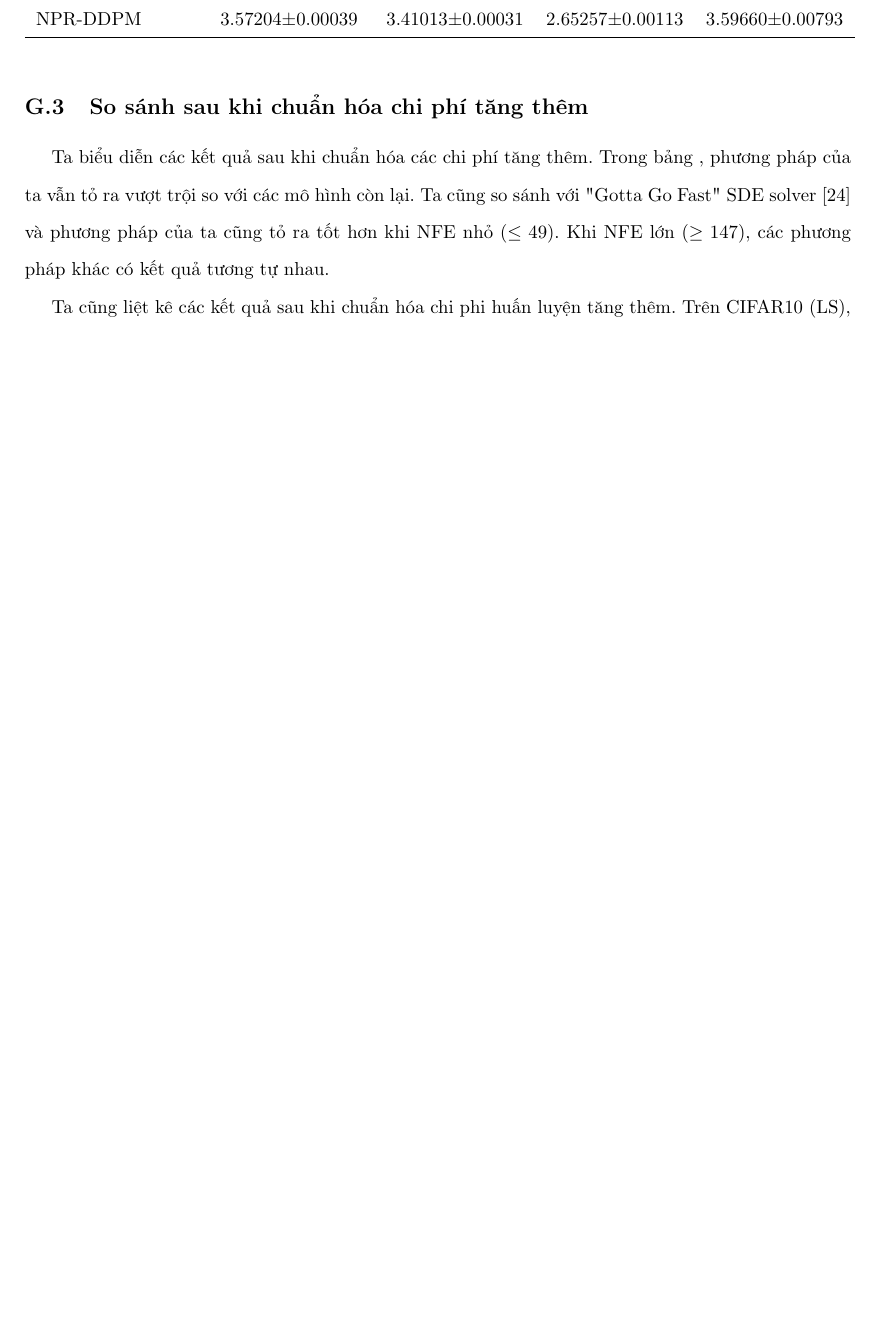
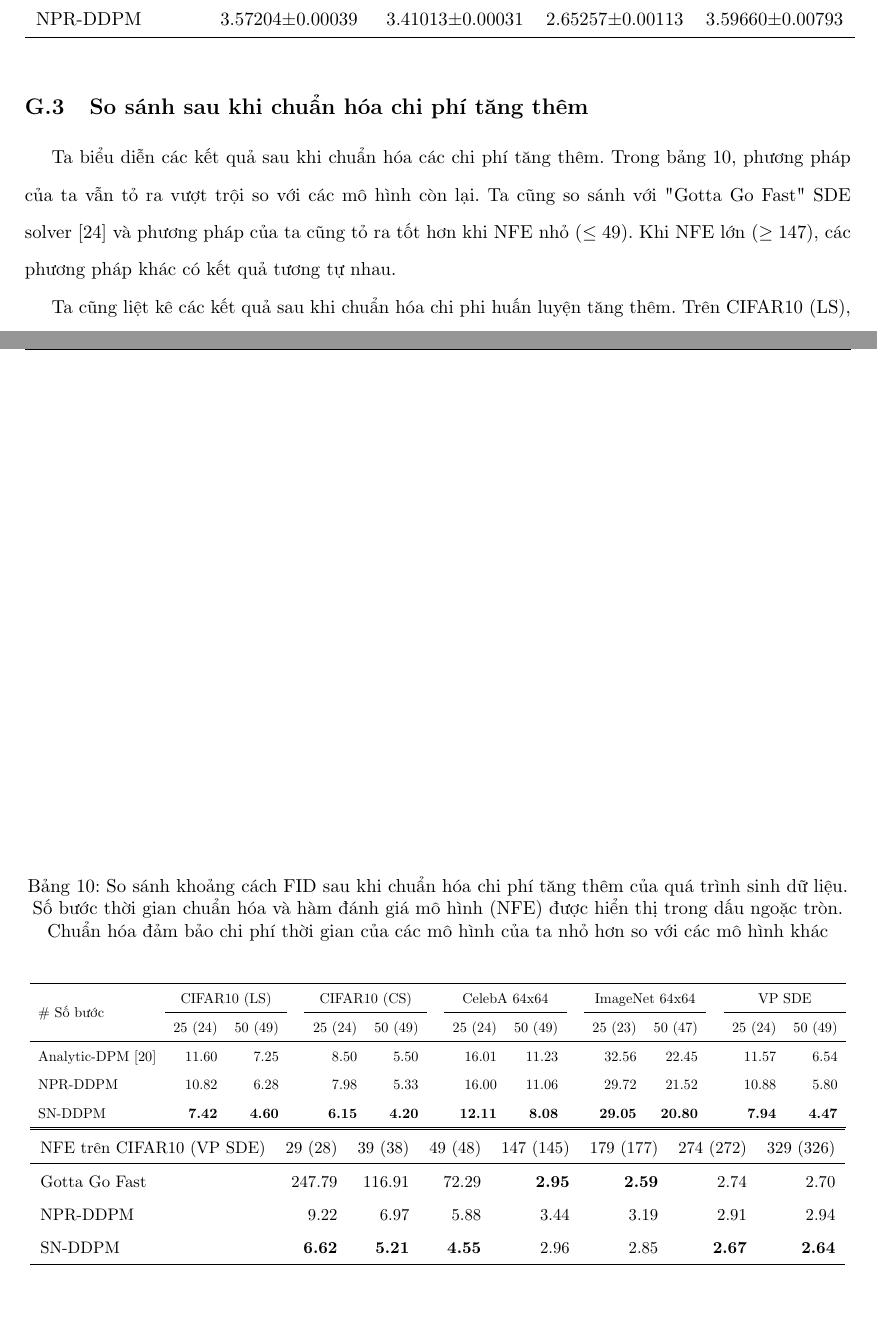
Before and after one commit to NguyenThanhAI/Diffusion_Probabilistic_Models_Report, a LaTeX document (dpm_report.tex): part of page 44 of 44 before the commit and two parts of pages 44 and 45 of 45 after it, the two joined at a grey line, cut so that both start at the same text, the shorter picture padded with empty space. Compiled offline with pdfLaTeX.

Commit message:
12h30 21/11/2022

```diff
--- a/dpm_report.tex
+++ b/dpm_report.tex
@@ -1767,7 +1767,7 @@
 
     \subsection{So sánh sau khi chuẩn hóa chi phí tăng thêm}
 
-    Ta biểu diễn các kết quả sau khi chuẩn hóa các chi phí tăng thêm. Trong bảng , phương pháp của ta vẫn tỏ ra vượt trội so với các mô hình còn lại.
+    Ta biểu diễn các kết quả sau khi chuẩn hóa các chi phí tăng thêm. Trong bảng \ref{table:FID-Comparision-Normalization}, phương pháp của ta vẫn tỏ ra vượt trội so với các mô hình còn lại.
     Ta cũng so sánh với "Gotta Go Fast" SDE solver \cite{jolicoeur2021gotta} và phương pháp của ta cũng tỏ ra tốt hơn khi NFE nhỏ ($\leq 49$).
     Khi NFE lớn ($\geq 147$), các phương pháp khác có kết quả tương tự nhau.
 
@@ -1776,4 +1776,36 @@
     Điều này đảm bảo tổng chi phí huấn luyện luôn nhỏ hơn mô hình CIFAR10 (LS) được cung cấp trong \cite{bao2021analytic} được huấn luyện với 500000 bước.
     Với số bước thời gian lần lượt là 24 và 49 bước, NPR-DPM thu được FID lần lượt là 10.56 và 6.24, SN-DDPM thu được FID lần lượt là là 7.51 và 4.64.
     Các kết quả này không bị ảnh hưởng nhiều bởi chuẩn hóa chi phí huấn luyện tăng thêm và phương pháp của ta vẫn tốt hơn nhiều các mô hình trong Analytic-DPM \cite{bao2021analytic}.
+
+    \begin{table}[h!]
+        \caption{So sánh khoảng cách FID sau khi chuẩn hóa chi phí tăng thêm của quá trình sinh dữ liệu.
+        Số bước thời gian chuẩn hóa và hàm đánh giá mô hình (NFE) được hiển thị trong dấu ngoặc tròn.
+        Chuẩn hóa đảm bảo chi phí thời gian của các mô hình của ta nhỏ hơn so với các mô hình khác}
+        \begin{center}
+            \resizebox{\columnwidth}{!}{
+                \begin{tabular}{lrrrrrrrrrrrrrr}
+                    \hline
+                    \multirow{2}{*}{\# Số bước } & \multicolumn{2}{c}{CIFAR10 (LS)} & & \multicolumn{2}{c}{CIFAR10 (CS)} & & \multicolumn{2}{c}{CelebA 64x64} & & \multicolumn{2}{c}{ImageNet 64x64} & & \multicolumn{2}{c}{VP SDE} \\ \cline{2-3} \cline{5-6} \cline{8-9} \cline{11-12} \cline{14-15}
+                    & 25 (24) & 50 (49) & & 25 (24) & 50 (49) & & 25 (24) & 50 (49) & & 25 (23) & 50 (47) & & 25 (24) & 50 (49) \\
+                    \hline
+                    Analytic-DPM \cite{bao2021analytic} &  11.60 & 7.25 & & 8.50 & 5.50 & & 16.01 & 11.23 & & 32.56 & 22.45 & & 11.57 & 6.54 \\
+                    NPR-DDPM & 10.82 & 6.28 & & 7.98 & 5.33 & & 16.00 & 11.06 & & 29.72 & 21.52 & & 10.88 & 5.80 \\
+                    SN-DDPM & \textbf{7.42} & \textbf{4.60} & & \textbf{6.15} & \textbf{4.20} & & \textbf{12.11} & \textbf{8.08} & & \textbf{29.05} & \textbf{20.80} & & \textbf{7.94} & \textbf{4.47} \\
+                    \hline
+                \end{tabular}
+            }
+            \resizebox{\columnwidth}{!}{
+                \begin{tabular}{lrrrrrrr}
+                    \hline
+                    NFE trên CIFAR10 (VP SDE) & 29 (28) & 39 (38) & 49 (48) & 147 (145) & 179 (177) & 274 (272) & 329 (326) \\
+                    \hline
+                    Gotta Go Fast & 247.79 & 116.91 & 72.29 & \textbf{2.95} & \textbf{2.59} & 2.74 & 2.70 \\
+                    NPR-DDPM & 9.22 & 6.97 & 5.88 & 3.44 & 3.19 & 2.91 & 2.94 \\
+                    SN-DDPM & \textbf{6.62} & \textbf{5.21} & \textbf{4.55} & 2.96 & 2.85 & \textbf{2.67} & \textbf{2.64} \\
+                    \hline
+                \end{tabular}
+            }
+        \end{center}
+        \label{table:FID-Comparision-Normalization}
+    \end{table}
 \end{document}
```
